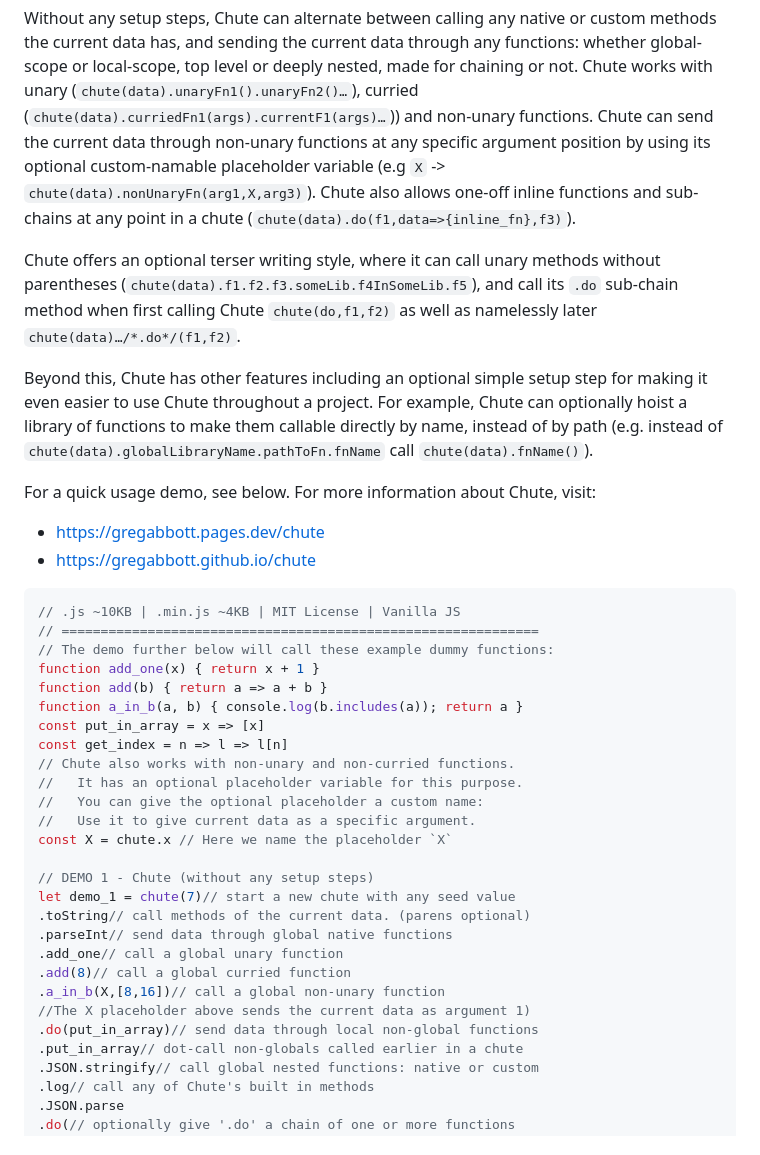
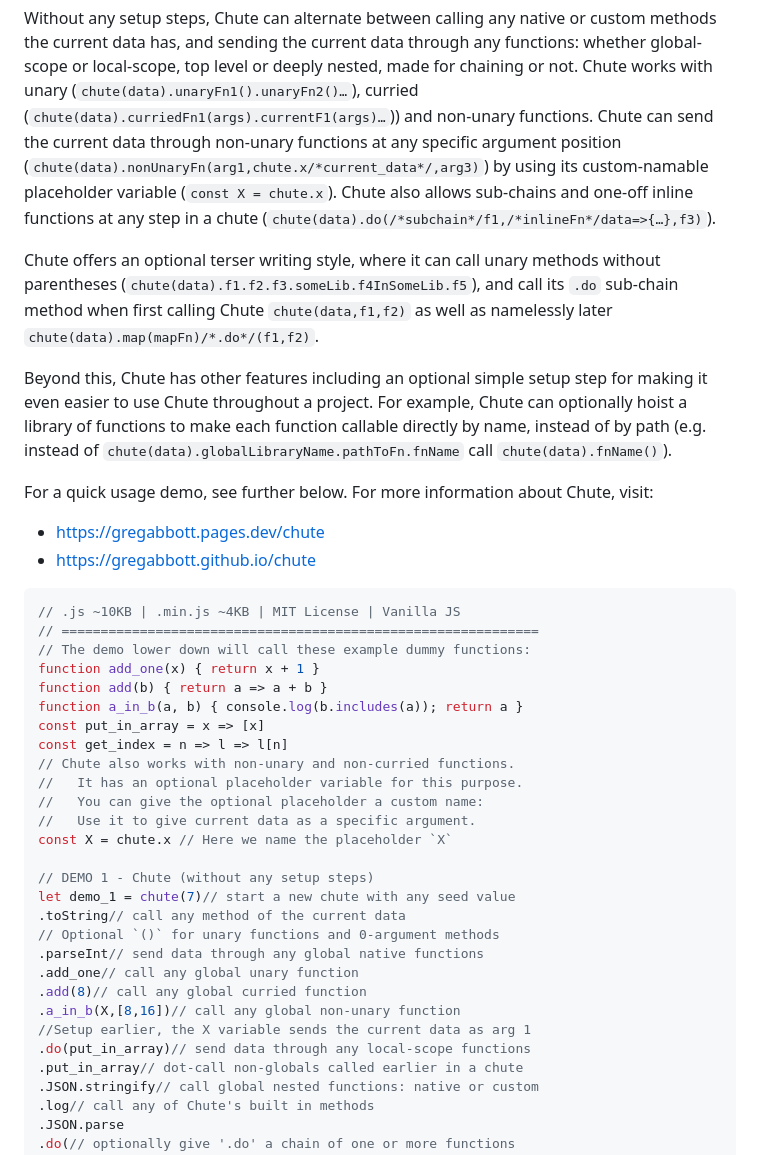
Before and after one commit to gregabbott/chute, a Markdown page: README.md, the part around the change. Rendered like a GitHub page.

````diff
--- a/README.md
+++ b/README.md
@@ -12,38 +12,39 @@ curried (`chute(data).curriedFn1(args).currentF1(args)…`))
 and non-unary functions.
 Chute can send the current data through non-unary functions
 at any specific argument position
-by using its optional custom-namable placeholder variable
-(e.g `X` -> `chute(data).nonUnaryFn(arg1,X,arg3)`).
-Chute also allows one-off inline functions and sub-chains
-at any point in a chute
-(`chute(data).do(f1,data=>{inline_fn},f3)`).
+(`chute(data).nonUnaryFn(arg1,chute.x/*current_data*/,arg3)`)
+by using its custom-namable placeholder variable
+(`const X = chute.x`).
+Chute also allows sub-chains and one-off inline functions
+at any step in a chute
+(`chute(data).do(/*subchain*/f1,/*inlineFn*/data=>{…},f3)`).
 
 Chute offers an optional terser writing style,
 where it can
 call unary methods without parentheses
 (`chute(data).f1.f2.f3.someLib.f4InSomeLib.f5`),
 and call its `.do` sub-chain method when first calling Chute
-`chute(do,f1,f2)`
-as well as namelessly later `chute(data)…/*.do*/(f1,f2)`.
+`chute(data,f1,f2)`
+as well as namelessly later `chute(data).map(mapFn)/*.do*/(f1,f2)`.
 
 Beyond this, Chute has other features
 including an optional simple setup step
 for making it even easier to use Chute throughout a project.
 For example,
 Chute can optionally hoist a library of functions
-to make them callable directly by name,
+to make each function callable directly by name,
 instead of by path
 (e.g. instead of `chute(data).globalLibraryName.pathToFn.fnName`
 call `chute(data).fnName()`).
 
-For a quick usage demo, see below. For more information about Chute, visit:
+For a quick usage demo, see further below. For more information about Chute, visit:
   - https://gregabbott.pages.dev/chute
   - https://gregabbott.github.io/chute
 
 ```js
 // .js ~10KB | .min.js ~4KB | MIT License | Vanilla JS
 // =============================================================
-// The demo further below will call these example dummy functions:
+// The demo lower down will call these example dummy functions:
 function add_one(x) { return x + 1 }
 function add(b) { return a => a + b }
 function a_in_b(a, b) { console.log(b.includes(a)); return a }
@@ -57,13 +58,14 @@ const X = chute.x // Here we name the placeholder `X`
 
 // DEMO 1 - Chute (without any setup steps)
 let demo_1 = chute(7)// start a new chute with any seed value
-.toString// call methods of the current data. (parens optional)
-.parseInt// send data through global native functions
-.add_one// call a global unary function
-.add(8)// call a global curried function
-.a_in_b(X,[8,16])// call a global non-unary function
-//The X placeholder above sends the current data as argument 1)
-.do(put_in_array)// send data through local non-global functions
+.toString// call any method of the current data
+// Optional `()` for unary functions and 0-argument methods
+.parseInt// send data through any global native functions
+.add_one// call any global unary function
+.add(8)// call any global curried function
+.a_in_b(X,[8,16])// call any global non-unary function
+//Setup earlier, the X variable sends the current data as arg 1
+.do(put_in_array)// send data through any local-scope functions
 .put_in_array// dot-call non-globals called earlier in a chute
 .JSON.stringify// call global nested functions: native or custom
 .log// call any of Chute's built in methods
````
